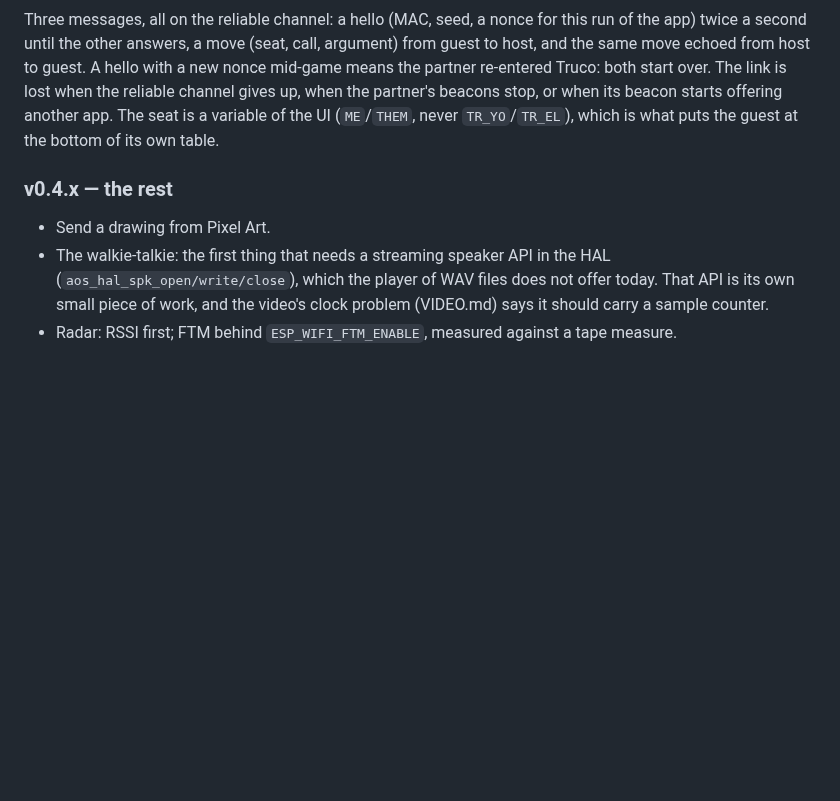
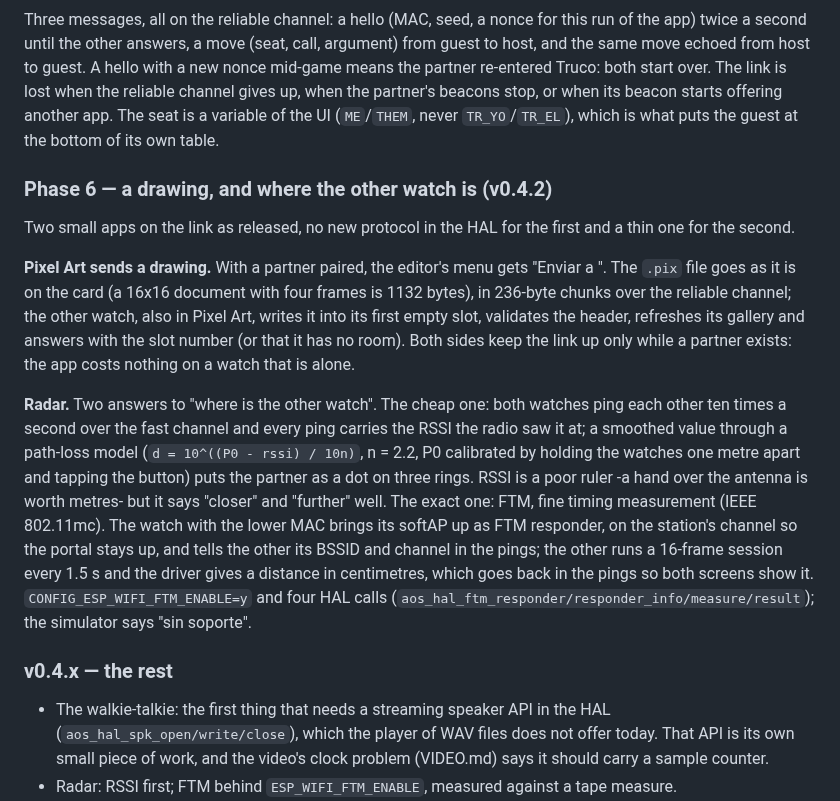
Before and after one commit to charliejgallo/ESP32S3_AmoledOS, a Markdown page: docs/LINK.md, the part around one of its changes. GitHub-like rendering; blank space fills up the shorter version.

```diff
--- a/docs/LINK.md
+++ b/docs/LINK.md
@@ -199,9 +199,37 @@ starts offering another app. The seat is a variable of the UI (`ME`/`THEM`,
 never `TR_YO`/`TR_EL`), which is what puts the guest at the bottom of its
 own table.
 
+### Phase 6 — a drawing, and where the other watch is (v0.4.2)
+
+Two small apps on the link as released, no new protocol in the HAL for the
+first and a thin one for the second.
+
+**Pixel Art sends a drawing.** With a partner paired, the editor's menu gets
+"Enviar a <name>". The `.pix` file goes as it is on the card (a 16x16
+document with four frames is 1132 bytes), in 236-byte chunks over the
+reliable channel; the other watch, also in Pixel Art, writes it into its
+first empty slot, validates the header, refreshes its gallery and answers
+with the slot number (or that it has no room). Both sides keep the link up
+only while a partner exists: the app costs nothing on a watch that is alone.
+
+**Radar.** Two answers to "where is the other watch". The cheap one:
+both watches ping each other ten times a second over the fast channel and
+every ping carries the RSSI the radio saw it at; a smoothed value through a
+path-loss model (`d = 10^((P0 - rssi) / 10n)`, n = 2.2, P0 calibrated by
+holding the watches one metre apart and tapping the button) puts the
+partner as a dot on three rings. RSSI is a poor ruler -a hand over the
+antenna is worth metres- but it says "closer" and "further" well. The
+exact one: FTM, fine timing measurement (IEEE 802.11mc). The watch with
+the lower MAC brings its softAP up as FTM responder, on the station's
+channel so the portal stays up, and tells the other its BSSID and channel
+in the pings; the other runs a 16-frame session every 1.5 s and the driver
+gives a distance in centimetres, which goes back in the pings so both
+screens show it. `CONFIG_ESP_WIFI_FTM_ENABLE=y` and four HAL calls
+(`aos_hal_ftm_responder/responder_info/measure/result`); the simulator
+says "sin soporte".
+
 ### v0.4.x — the rest
 
-- Send a drawing from Pixel Art.
 - The walkie-talkie: the first thing that needs a streaming speaker API in
   the HAL (`aos_hal_spk_open/write/close`), which the player of WAV files
   does not offer today. That API is its own small piece of work, and the
```
Also changed, not shown: other parts of docs/LINK.md (+37 -0 lines), README.md (+7 -1 lines), docs/img/app-radar.png (added), 1 other file.
